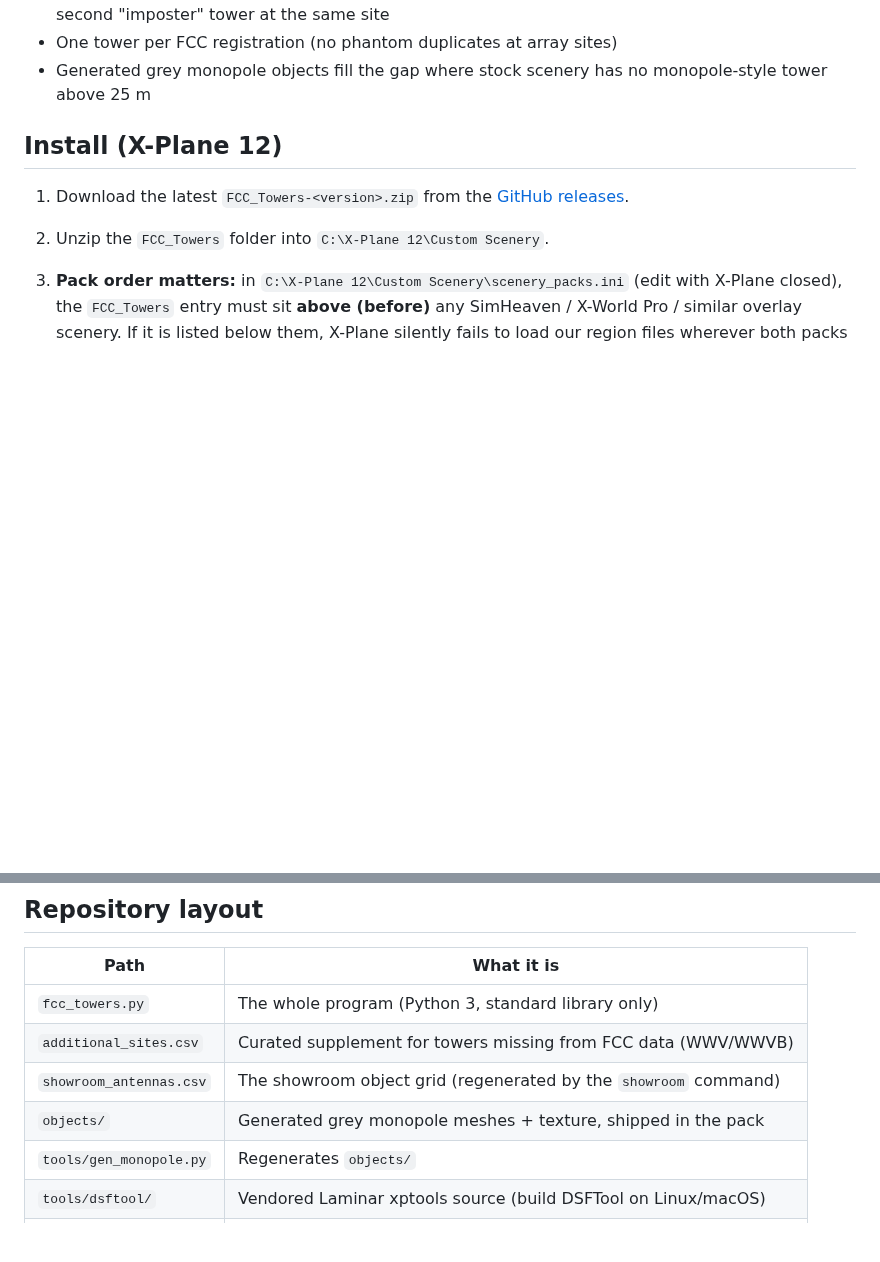
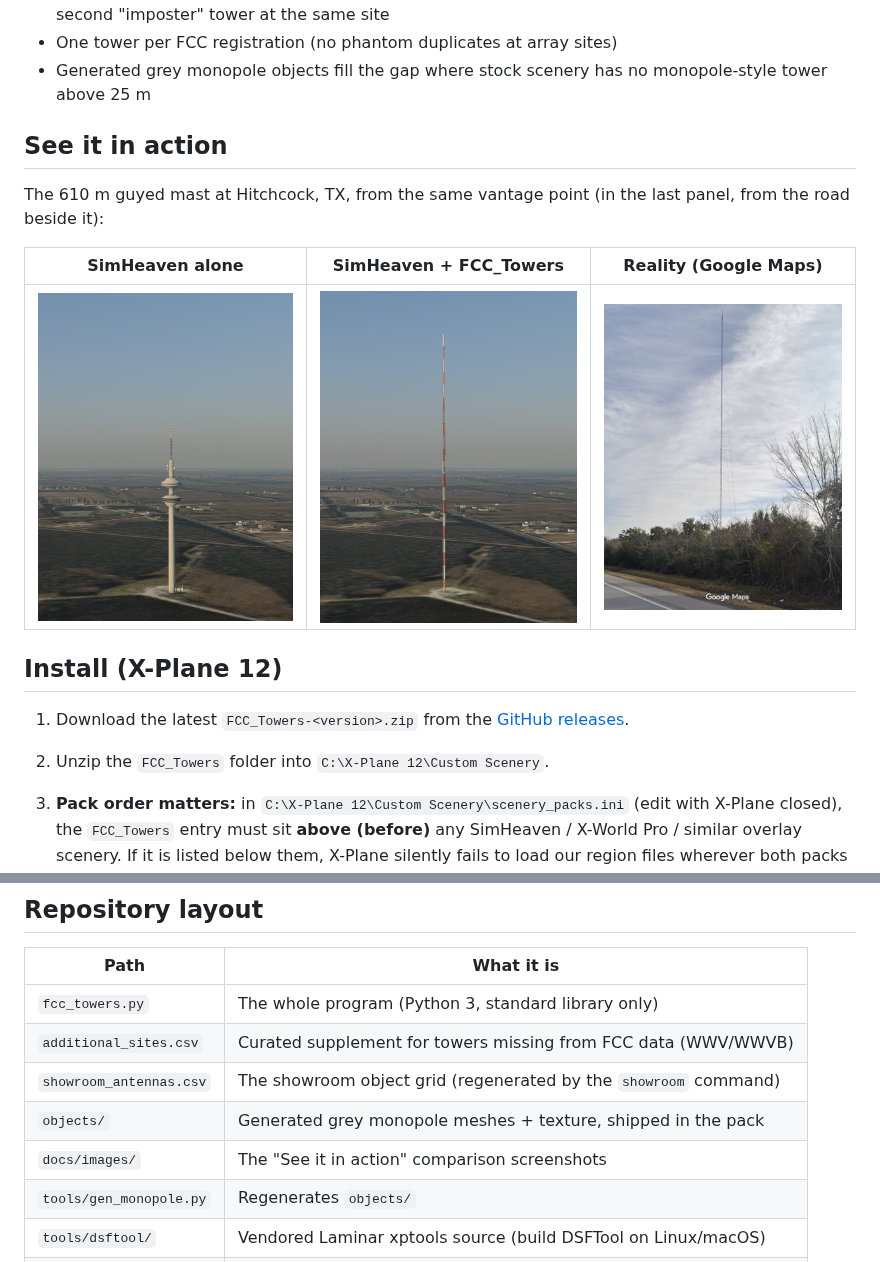
Before and after one commit to karlrado/xplane_fcc_towers_overlay, a Markdown page: README.md, 2 parts joined by grey strips. Rendered like a GitHub page; pictures changed too: docs/images/hitchcock_real.jpg (added), docs/images/hitchcock_sh_fcc.jpg (added), docs/images/hitchcock_simheaven.jpg (added); blank space fills up the shorter version.

Commit message:
README: add 'See it in action' Hitchcock comparison (3 panels)

```diff
--- a/README.md
+++ b/README.md
@@ -14,6 +14,15 @@ sectionals, so they can be seen, reported, and avoided.
 - One tower per FCC registration (no phantom duplicates at array sites)
 - Generated grey monopole objects fill the gap where stock scenery has no
   monopole-style tower above 25 m
+
+## See it in action
+
+The 610 m guyed mast at Hitchcock, TX, from the same vantage point
+(in the last panel, from the road beside it):
+
+| SimHeaven alone | SimHeaven + FCC_Towers | Reality (Google Maps) |
+|:---:|:---:|:---:|
+| ![](docs/images/hitchcock_simheaven.jpg) | ![](docs/images/hitchcock_sh_fcc.jpg) | ![](docs/images/hitchcock_real.jpg) |
 
 ## Install (X-Plane 12)
 
@@ -140,6 +149,7 @@ better than the X-Plane stock models or any models provided here.
 | `additional_sites.csv` | Curated supplement for towers missing from FCC data (WWV/WWVB) |
 | `showroom_antennas.csv` | The showroom object grid (regenerated by the `showroom` command) |
 | `objects/` | Generated grey monopole meshes + texture, shipped in the pack |
+| `docs/images/` | The "See it in action" comparison screenshots |
 | `tools/gen_monopole.py` | Regenerates `objects/` |
 | `tools/dsftool/` | Vendored Laminar xptools source (build DSFTool on Linux/macOS) |
 | `doc/` | FCC ASR reference PDFs and DSF format documentation |
```
